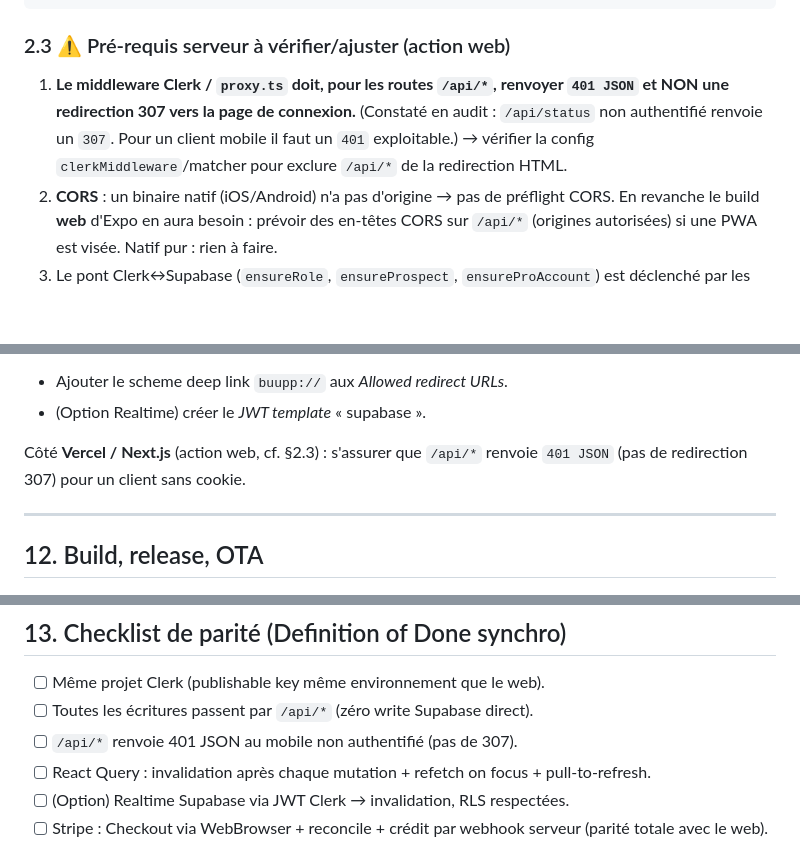
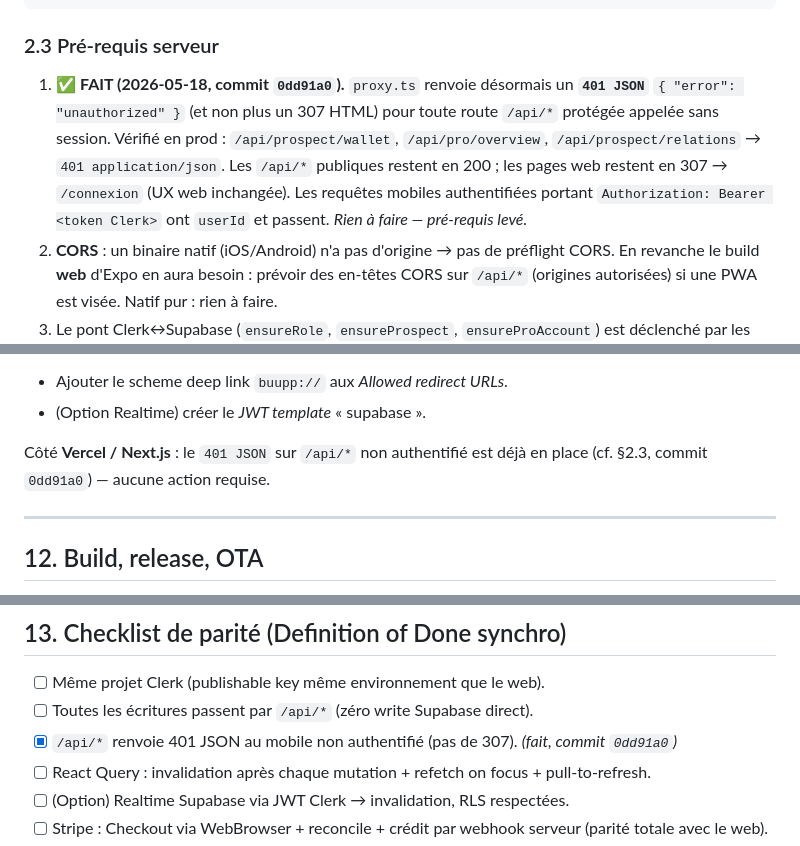
Before and after one commit to jcurt64/bup, a Markdown page: MOBILE_APP_SPEC.md, 3 parts joined by grey strips. Rendered like a GitHub page; blank space fills up the shorter version.

Commit message:
docs(mobile-spec): pré-requis 401 marqué résolu (commit 0dd91a0, vérifié prod)
§2.3, §11, checklist et tableau risques mis à jour : le 401 JSON sur
/api/* non authentifié est livré et vérifié — plus un point bloquant.
(§5 déjà à jour : /api/status auth + /api/status/public assaini.)

Co-Authored-By: Claude Opus 4.7 (1M context) <noreply@anthropic.com>

````diff
--- a/MOBILE_APP_SPEC.md
+++ b/MOBILE_APP_SPEC.md
@@ -147,13 +147,17 @@ export function useApi() {
 }
 ```
 
-### 2.3 ⚠️ Pré-requis serveur à vérifier/ajuster (action web)
+### 2.3 Pré-requis serveur
 
-1. **Le middleware Clerk / `proxy.ts` doit, pour les routes `/api/*`,
-   renvoyer `401 JSON` et NON une redirection 307 vers la page de connexion.**
-   (Constaté en audit : `/api/status` non authentifié renvoie un `307`.
-   Pour un client mobile il faut un `401` exploitable.) → vérifier la config
-   `clerkMiddleware`/matcher pour exclure `/api/*` de la redirection HTML.
+1. ✅ **FAIT (2026-05-18, commit `0dd91a0`).** `proxy.ts` renvoie
+   désormais un **`401 JSON`** `{ "error": "unauthorized" }` (et non
+   plus un 307 HTML) pour toute route `/api/*` protégée appelée sans
+   session. Vérifié en prod : `/api/prospect/wallet`, `/api/pro/overview`,
+   `/api/prospect/relations` → `401 application/json`. Les `/api/*`
+   publiques restent en 200 ; les pages web restent en 307 → `/connexion`
+   (UX web inchangée). Les requêtes mobiles authentifiées portant
+   `Authorization: Bearer <token Clerk>` ont `userId` et passent.
+   *Rien à faire — pré-requis levé.*
 2. **CORS** : un binaire natif (iOS/Android) n'a pas d'origine → pas de
    préflight CORS. En revanche le build **web** d'Expo en aura besoin :
    prévoir des en-têtes CORS sur `/api/*` (origines autorisées) si une PWA
@@ -457,8 +461,8 @@ Côté **Clerk dashboard** (mêmes réglages que le web) :
 - Ajouter le scheme deep link `buupp://` aux *Allowed redirect URLs*.
 - (Option Realtime) créer le *JWT template* « supabase ».
 
-Côté **Vercel / Next.js** (action web, cf. §2.3) : s'assurer que `/api/*`
-renvoie `401 JSON` (pas de redirection 307) pour un client sans cookie.
+Côté **Vercel / Next.js** : le `401 JSON` sur `/api/*` non authentifié
+est déjà en place (cf. §2.3, commit `0dd91a0`) — aucune action requise.
 
 ---
 
@@ -480,7 +484,7 @@ renvoie `401 JSON` (pas de redirection 307) pour un client sans cookie.
 
 - [ ] Même projet Clerk (publishable key même environnement que le web).
 - [ ] Toutes les écritures passent par `/api/*` (zéro write Supabase direct).
-- [ ] `/api/*` renvoie 401 JSON au mobile non authentifié (pas de 307).
+- [x] `/api/*` renvoie 401 JSON au mobile non authentifié (pas de 307). *(fait, commit `0dd91a0`)*
 - [ ] React Query : invalidation après chaque mutation + refetch on focus +
       pull-to-refresh.
 - [ ] (Option) Realtime Supabase via JWT Clerk → invalidation, RLS respectées.
````
Also changed, not shown: other parts of MOBILE_APP_SPEC.md (+1 -1 lines).
